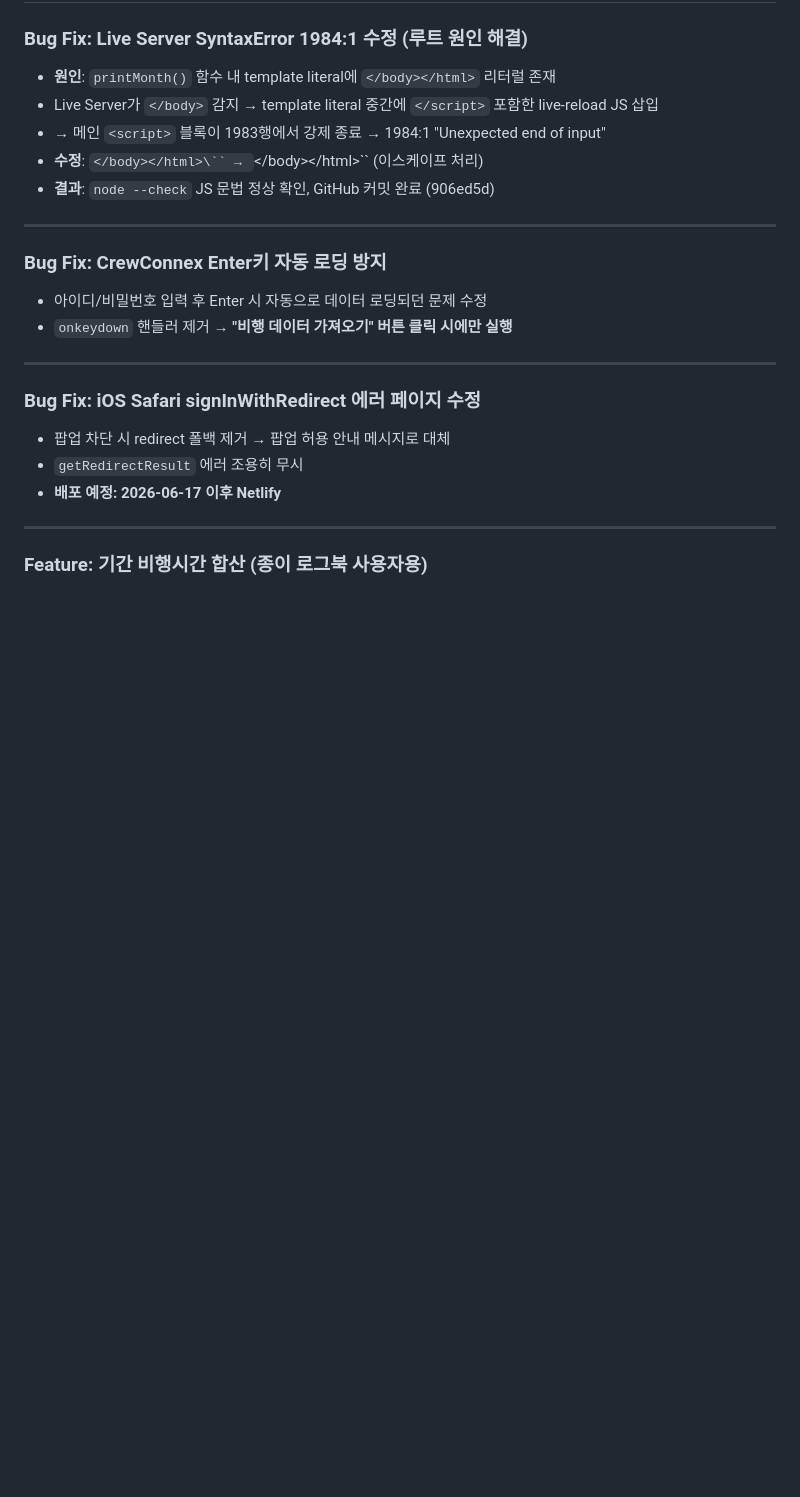
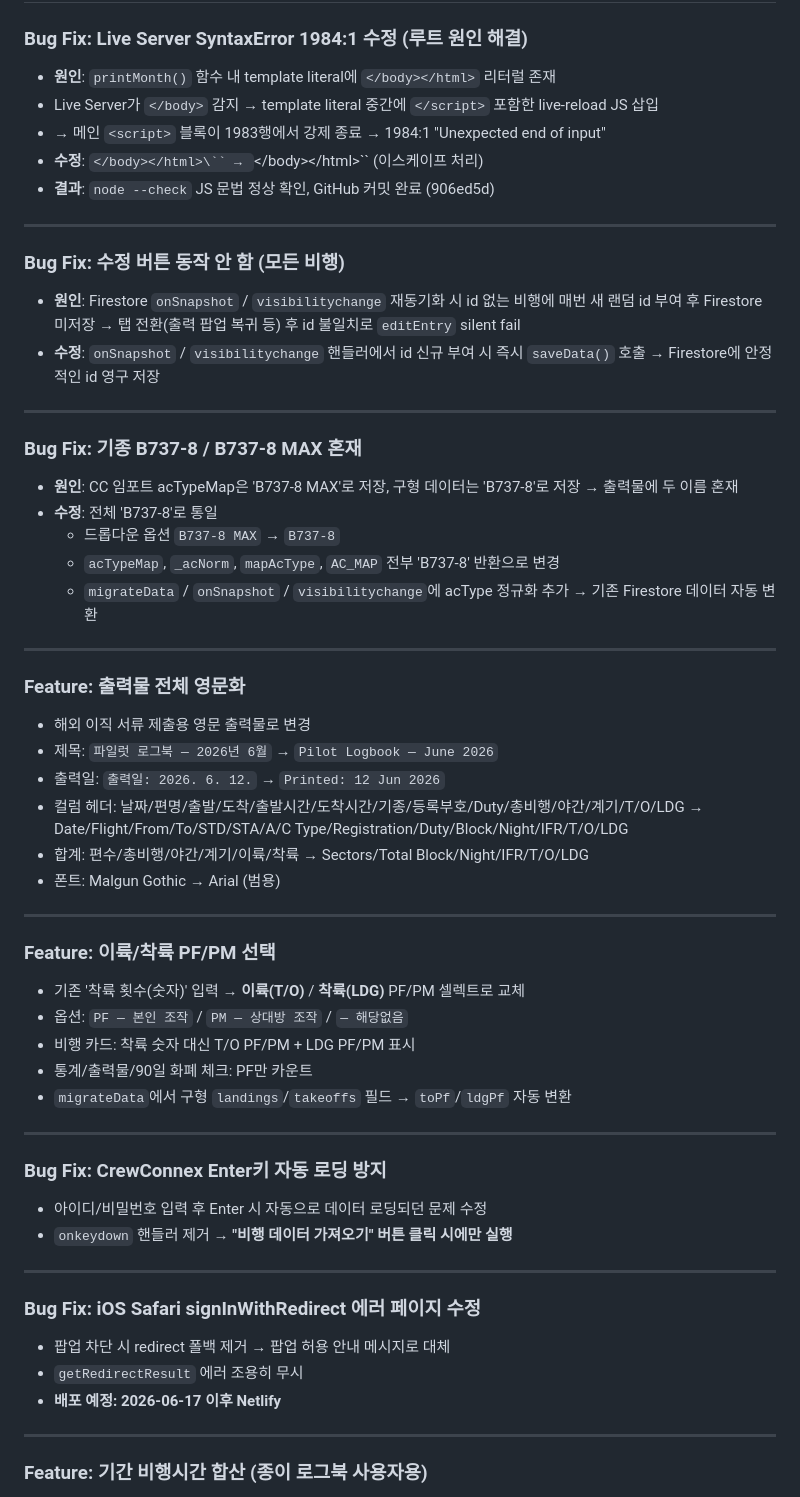
Before and after one commit to rufnek737/pilot-logbook, a Markdown page: WORKLOG.md, the part around the change. GitHub-like rendering; blank space fills up the shorter version.

Commit message:
feat: PF/PM T/O LDG, English print, B737-8 unify, fix edit button, fix snapshot IDs

```diff
--- a/WORKLOG.md
+++ b/WORKLOG.md
@@ -10,6 +10,41 @@
 - → 메인 `<script>` 블록이 1983행에서 강제 종료 → 1984:1 "Unexpected end of input"
 - **수정**: `</body></html>\`` → `<\/body><\/html>\`` (이스케이프 처리)
 - **결과**: `node --check` JS 문법 정상 확인, GitHub 커밋 완료 (906ed5d)
+
+---
+
+### Bug Fix: 수정 버튼 동작 안 함 (모든 비행)
+- **원인**: Firestore `onSnapshot` / `visibilitychange` 재동기화 시 id 없는 비행에 매번 새 랜덤 id 부여 후 Firestore 미저장 → 탭 전환(출력 팝업 복귀 등) 후 id 불일치로 `editEntry` silent fail
+- **수정**: `onSnapshot` / `visibilitychange` 핸들러에서 id 신규 부여 시 즉시 `saveData()` 호출 → Firestore에 안정적인 id 영구 저장
+
+---
+
+### Bug Fix: 기종 B737-8 / B737-8 MAX 혼재
+- **원인**: CC 임포트 acTypeMap은 'B737-8 MAX'로 저장, 구형 데이터는 'B737-8'로 저장 → 출력물에 두 이름 혼재
+- **수정**: 전체 'B737-8'로 통일
+  - 드롭다운 옵션 `B737-8 MAX` → `B737-8`
+  - `acTypeMap`, `_acNorm`, `mapAcType`, `AC_MAP` 전부 'B737-8' 반환으로 변경
+  - `migrateData` / `onSnapshot` / `visibilitychange`에 acType 정규화 추가 → 기존 Firestore 데이터 자동 변환
+
+---
+
+### Feature: 출력물 전체 영문화
+- 해외 이직 서류 제출용 영문 출력물로 변경
+- 제목: `파일럿 로그북 — 2026년 6월` → `Pilot Logbook — June 2026`
+- 출력일: `출력일: 2026. 6. 12.` → `Printed: 12 Jun 2026`
+- 컬럼 헤더: 날짜/편명/출발/도착/출발시간/도착시간/기종/등록부호/Duty/총비행/야간/계기/T/O/LDG
+  → Date/Flight/From/To/STD/STA/A/C Type/Registration/Duty/Block/Night/IFR/T/O/LDG
+- 합계: 편수/총비행/야간/계기/이륙/착륙 → Sectors/Total Block/Night/IFR/T/O/LDG
+- 폰트: Malgun Gothic → Arial (범용)
+
+---
+
+### Feature: 이륙/착륙 PF/PM 선택
+- 기존 '착륙 횟수(숫자)' 입력 → **이륙(T/O)** / **착륙(LDG)** PF/PM 셀렉트로 교체
+- 옵션: `PF — 본인 조작` / `PM — 상대방 조작` / `— 해당없음`
+- 비행 카드: 착륙 숫자 대신 T/O PF/PM + LDG PF/PM 표시
+- 통계/출력물/90일 화폐 체크: PF만 카운트
+- `migrateData`에서 구형 `landings`/`takeoffs` 필드 → `toPf`/`ldgPf` 자동 변환
 
 ---
 
```
